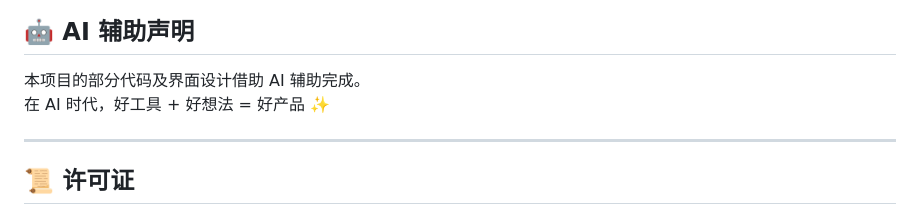
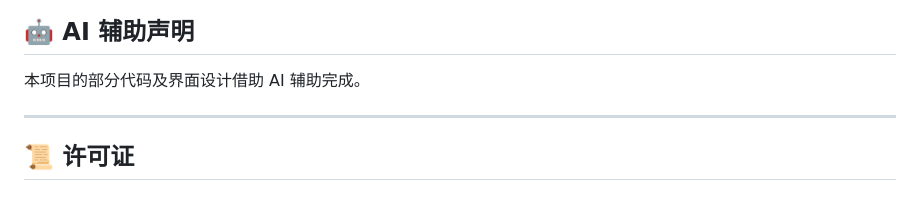
Before and after one commit to TohnoSeika/minagi-file-classifier, a Markdown page: README.md, the part around the change. GitHub-like rendering.

Commit message:
📝 README: 润色 AI 辅助声明

```diff
--- a/README.md
+++ b/README.md
@@ -98,7 +98,6 @@ minagi-file-classifier/
 ## 🤖 AI 辅助声明
 
 本项目的部分代码及界面设计借助 AI 辅助完成。
-在 AI 时代，好工具 + 好想法 = 好产品 ✨
 
 ---
 
```
